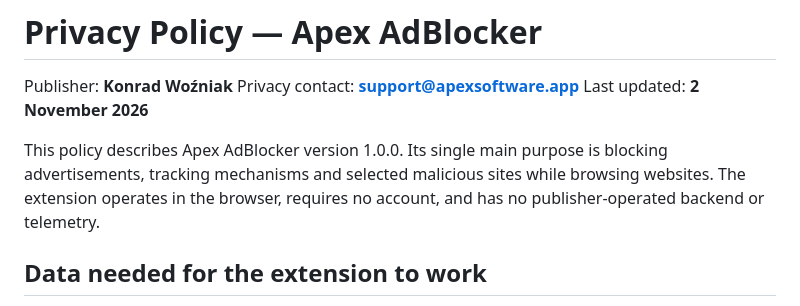
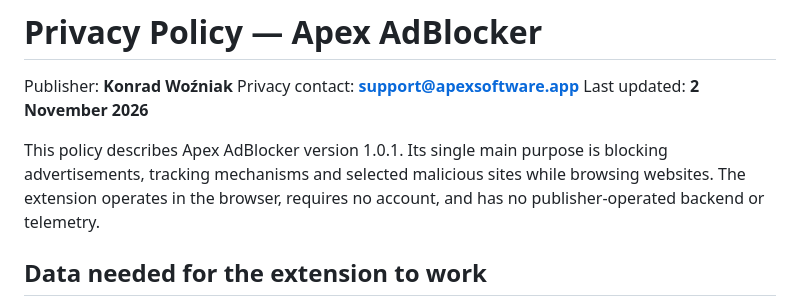
Before and after one commit to Bonziuu/Apex-AdBlocker, a Markdown page: PRIVACY.md, the part around the change. Drawn GitHub-style.

Commit message:
PRIVACY.md: the English policy names version 1.0.1
Only the version number in "This policy describes Apex AdBlocker version …" changes.
PRIVACY.md is not part of the extension package.

Co-Authored-By: Claude Opus 5.5 <noreply@anthropic.com>
Claude-Session: https://claude.ai/code/session_01AXd3uWqNDecQirkKsUyYpy

```diff
--- a/PRIVACY.md
+++ b/PRIVACY.md
@@ -4,7 +4,7 @@ Publisher: **Konrad Woźniak**
 Privacy contact: **support@apexsoftware.app**
 Last updated: **2 November 2026**
 
-This policy describes Apex AdBlocker version 1.0.0. Its single main purpose is blocking advertisements, tracking mechanisms and selected malicious sites while browsing websites. The extension operates in the browser, requires no account, and has no publisher-operated backend or telemetry.
+This policy describes Apex AdBlocker version 1.0.1. Its single main purpose is blocking advertisements, tracking mechanisms and selected malicious sites while browsing websites. The extension operates in the browser, requires no account, and has no publisher-operated backend or telemetry.
 
 ## Data needed for the extension to work
 
```
